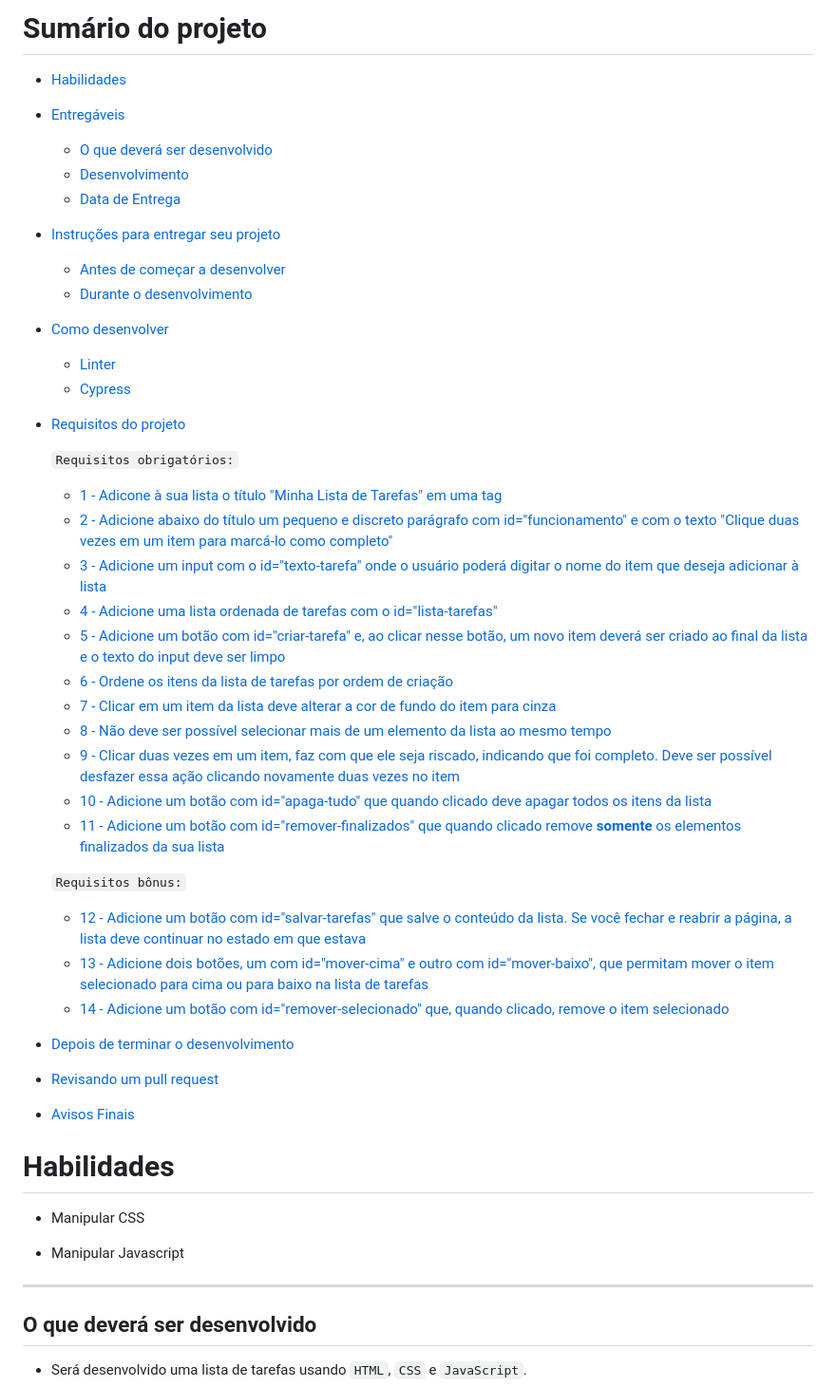
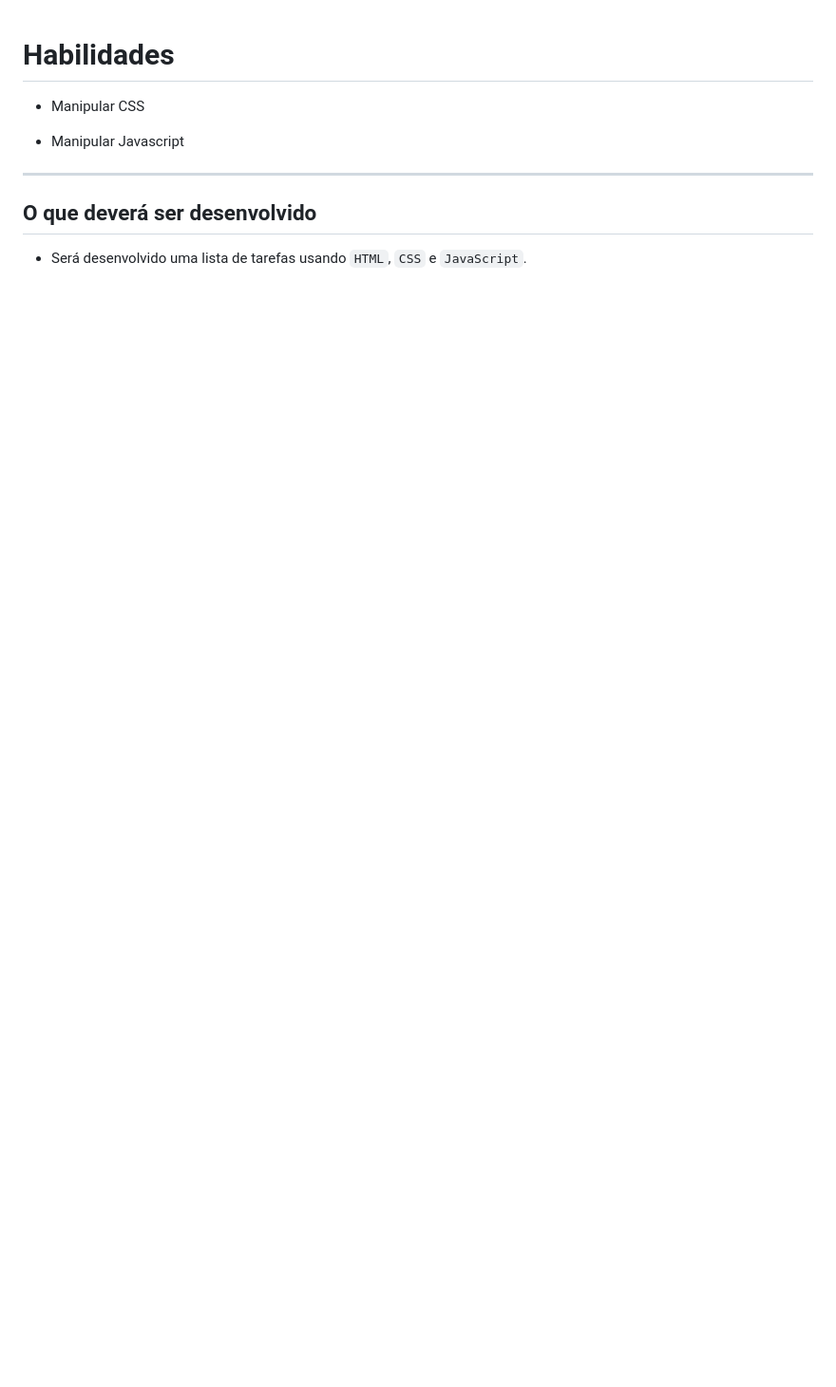
Before and after one commit to matheusschittini/projeto-to-do-list, a Markdown page: README.md, the part around the change printed below. Shown: that part at 95% size. Rendered like a GitHub page; blank space fills up the shorter version.

```diff
--- a/README.md
+++ b/README.md
@@ -1,38 +1,4 @@
-# Sumário do projeto
 
-- [Habilidades](#habilidades)
-- [Entregáveis](#entregáveis)
-  - [O que deverá ser desenvolvido](#o-que-deverá-ser-desenvolvido)
-  - [Desenvolvimento](#desenvolvimento)
-  - [Data de Entrega](#data-de-entrega)
-- [Instruções para entregar seu projeto](#instruções-para-entregar-seu-projeto)
-  - [Antes de começar a desenvolver](#antes-de-começar-a-desenvolver)
-  - [Durante o desenvolvimento](#durante-o-desenvolvimento)
-- [Como desenvolver](#como-desenvolver)
-  - [Linter](#linter)
-  - [Cypress](#cypress)
-- [Requisitos do projeto](#requisitos-do-projeto)
-
-    `Requisitos obrigatórios:`
-    - [1 - Adicone à sua lista o título "Minha Lista de Tarefas" em uma tag <header>](#1---adicone-à-sua-lista-o-título-minha-lista-de-tarefas-em-uma-tag-)
-    - [2 - Adicione abaixo do título um pequeno e discreto parágrafo com id="funcionamento" e com o texto "Clique duas vezes em um item para marcá-lo como completo"](#2---adicione-abaixo-do-título-um-pequeno-e-discreto-parágrafo-com-idfuncionamento-e-com-o-texto-clique-duas-vezes-em-um-item-para-marcá-lo-como-completo)
-    - [3 - Adicione um input com o id="texto-tarefa" onde o usuário poderá digitar o nome do item que deseja adicionar à lista](#3---adicione-um-input-com-o-idtexto-tarefa-onde-o-usuário-poderá-digitar-o-nome-do-item-que-deseja-adicionar-à-lista)
-    - [4 - Adicione uma lista ordenada de tarefas com o id="lista-tarefas"](#4---adicione-uma-lista-ordenada-de-tarefas-com-o-idlista-tarefas)
-    - [5 - Adicione um botão com id="criar-tarefa" e, ao clicar nesse botão, um novo item deverá ser criado ao final da lista e o texto do input deve ser limpo](#5---adicione-um-botão-com-idcriar-tarefa-e-ao-clicar-nesse-botão-um-novo-item-deverá-ser-criado-ao-final-da-lista-e-o-texto-do-input-deve-ser-limpo)
-    - [6 - Ordene os itens da lista de tarefas por ordem de criação](#6---ordene-os-itens-da-lista-de-tarefas-por-ordem-de-criação)
-    - [7 - Clicar em um item da lista deve alterar a cor de fundo do item para cinza](#7---clicar-em-um-item-da-lista-deve-alterar-a-cor-de-fundo-do-item-para-cinza)
-    - [8 - Não deve ser possível selecionar mais de um elemento da lista ao mesmo tempo](#8---não-deve-ser-possível-selecionar-mais-de-um-elemento-da-lista-ao-mesmo-tempo)
-    - [9 - Clicar duas vezes em um item, faz com que ele seja riscado, indicando que foi completo. Deve ser possível desfazer essa ação clicando novamente duas vezes no item](#9---clicar-duas-vezes-em-um-item-ele-deverá-ser-riscado-indicando-que-foi-completo-deve-ser-possível-desfazer-essa-ação-clicando-novamente-duas-vezes-no-item)
-    - [10 - Adicione um botão com id="apaga-tudo" que quando clicado deve apagar todos os itens da lista](#10---adicione-um-botão-com-idapaga-tudo-que-quando-clicado-deve-apagar-todos-os-itens-da-lista)
-    - [11 - Adicione um botão com id="remover-finalizados" que quando clicado remove **somente** os elementos finalizados da sua lista](#11---adicione-um-botão-com-idremover-finalizados-que-quando-clicado-remove-somente-os-elementos-finalizados-da-sua-lista)
-
-    `Requisitos bônus:`
-    - [12 - Adicione um botão com id="salvar-tarefas" que salve o conteúdo da lista. Se você fechar e reabrir a página, a lista deve continuar no estado em que estava](#12---adicione-um-botão-com-idsalvar-tarefas-que-salve-o-conteúdo-da-lista-se-você-fechar-e-reabrir-a-página-a-lista-deve-continuar-no-estado-em-que-estava)
-    - [13 - Adicione dois botões, um com id="mover-cima" e outro com id="mover-baixo", que permitam mover o item selecionado para cima ou para baixo na lista de tarefas](#13---adicione-dois-botões-um-com-idmover-cima-e-outro-com-idmover-baixo-que-permitam-mover-o-item-selecionado-para-cima-ou-para-baixo-na-lista-de-tarefas)
-    - [14 - Adicione um botão com id="remover-selecionado" que, quando clicado, remove o item selecionado](#14---adicione-um-botão-com-idremover-selecionado-que-quando-clicado-remove-o-item-selecionado)
-- [Depois de terminar o desenvolvimento](#depois-de-terminar-o-desenvolvimento)
-- [Revisando um pull request](#revisando-um-pull-request)
-- [Avisos Finais](#avisos-finais)
 
 # Habilidades
 
```
Also changed, not shown: other parts of README.md (+1 -25 lines).
